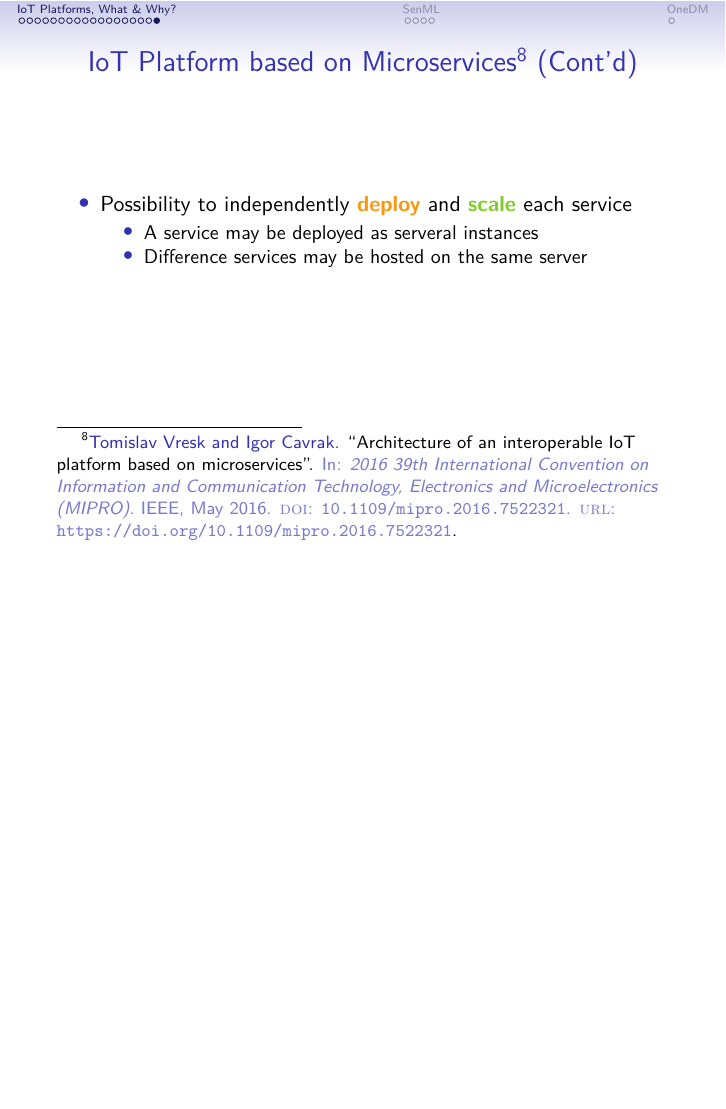
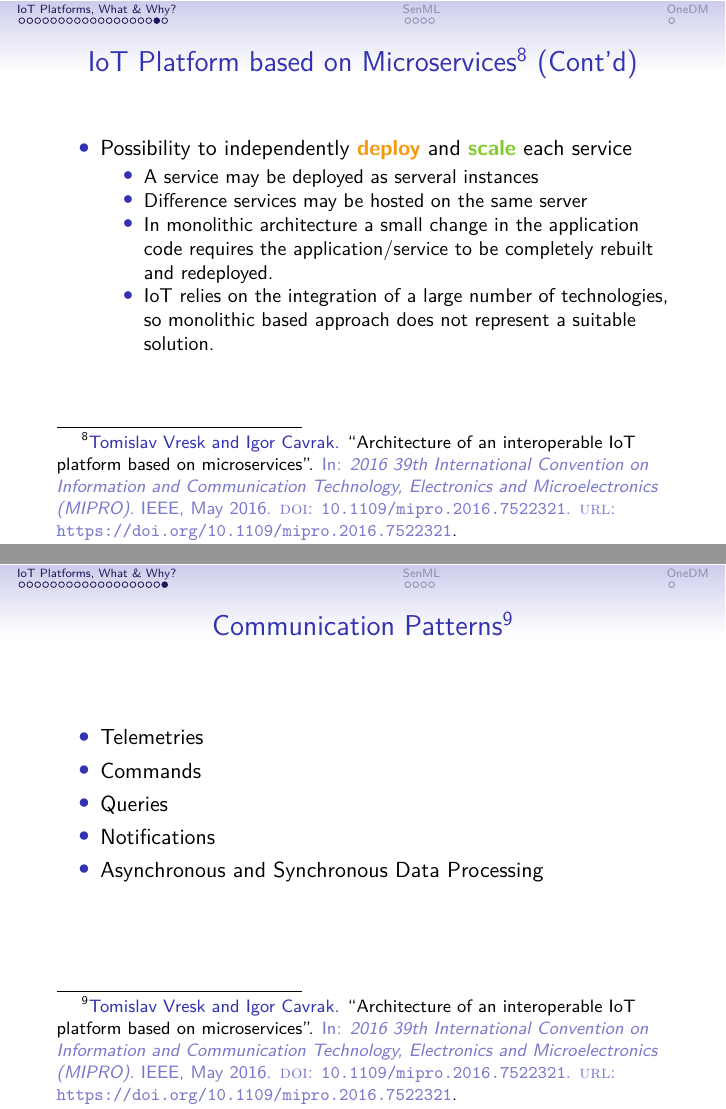
Before and after one commit to citado/iot-lecture, LaTeX slides (platform/main.tex): page 20 of 25 before the commit and pages 20 and 21 of 26 after it, the two joined at a grey line, the shorter picture padded with empty space. Compiled offline with XeLaTeX.

Commit message:
feat: update platform slides

```diff
--- a/platform/main.tex
+++ b/platform/main.tex
@@ -195,7 +195,22 @@
     \begin{itemize}
       \item A service may be deployed as serveral instances
       \item Difference services may be hosted on the same server
+      \item In monolithic architecture a small change in the application code requires the application/service
+        to be completely rebuilt and redeployed.
+      \item IoT relies on the integration of a large number of technologies, so monolithic based approach
+        does not represent a suitable solution.
     \end{itemize}
+  \end{itemize}
+\end{frame}
+
+\begin{frame}
+  \frametitle{Communication Patterns\footfullcite{Vresk2016}}
+  \begin{itemize}
+    \item Telemetries
+    \item Commands
+    \item Queries
+    \item Notifications
+    \item Asynchronous and Synchronous Data Processing
   \end{itemize}
 \end{frame}
 
```
